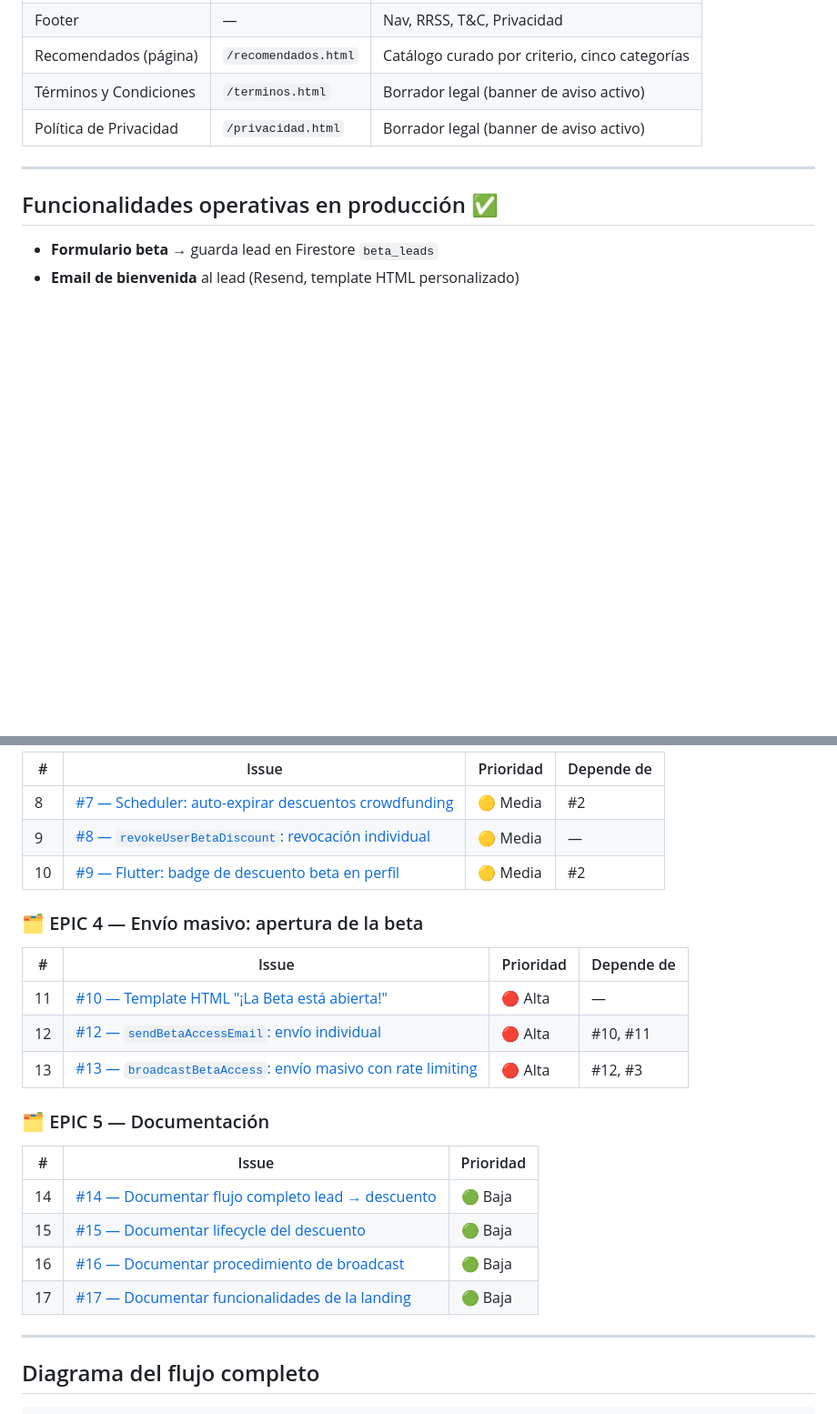
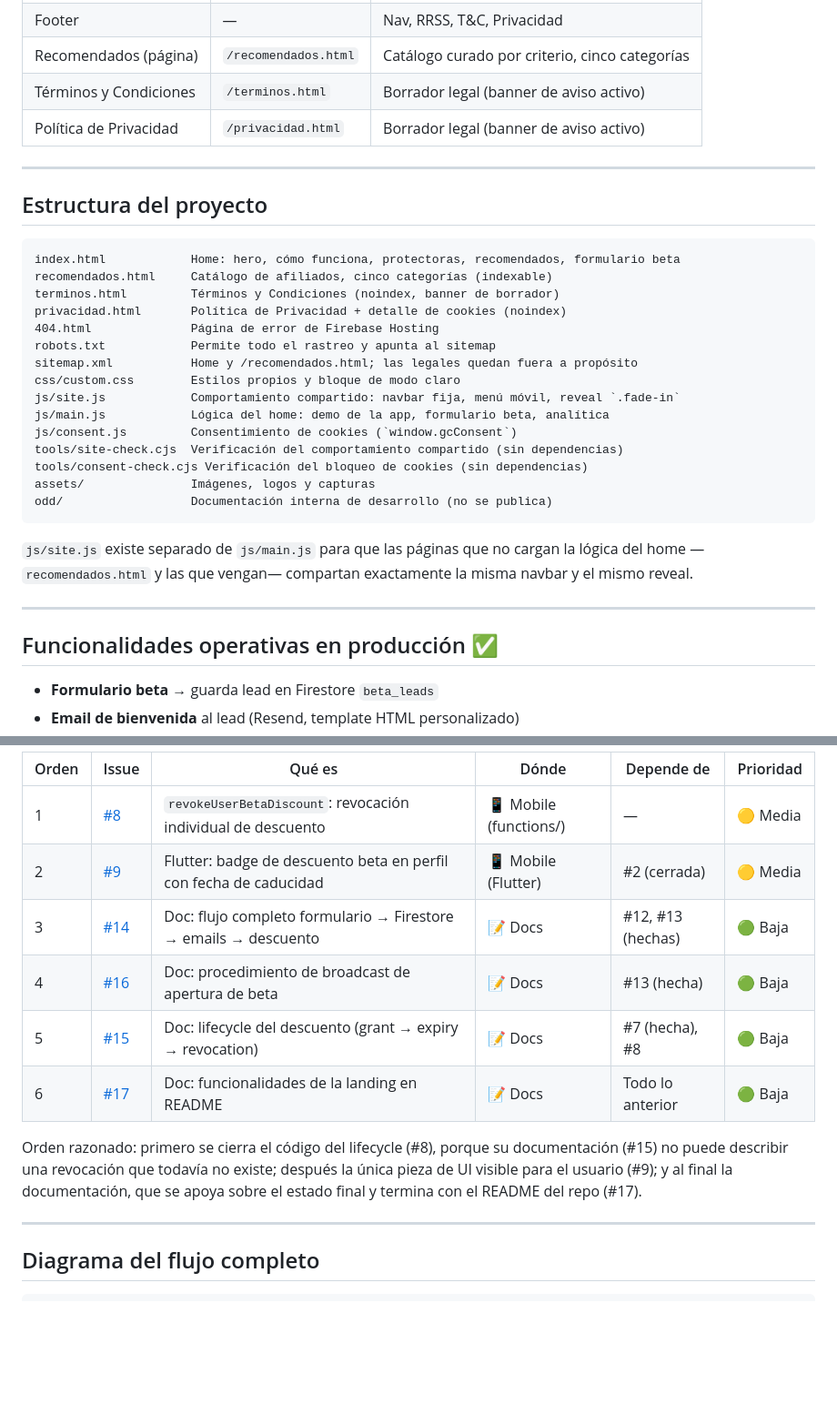
Before and after one commit to Pitcher755/GuauGuauCars_landing, a Markdown page: README.md, 2 parts joined by grey strips. Shown at 91% size. Rendered like a GitHub page; blank space fills up the shorter version.

````diff
--- a/README.md
+++ b/README.md
@@ -33,6 +33,31 @@ Deployada en Firebase Hosting: **https://guauguaucars.com**
 | Recomendados (página) | `/recomendados.html` | Catálogo curado por criterio, cinco categorías |
 | Términos y Condiciones | `/terminos.html` | Borrador legal (banner de aviso activo) |
 | Política de Privacidad | `/privacidad.html` | Borrador legal (banner de aviso activo) |
+
+---
+
+## Estructura del proyecto
+
+```
+index.html            Home: hero, cómo funciona, protectoras, recomendados, formulario beta
+recomendados.html     Catálogo de afiliados, cinco categorías (indexable)
+terminos.html         Términos y Condiciones (noindex, banner de borrador)
+privacidad.html       Política de Privacidad + detalle de cookies (noindex)
+404.html              Página de error de Firebase Hosting
+robots.txt            Permite todo el rastreo y apunta al sitemap
+sitemap.xml           Home y /recomendados.html; las legales quedan fuera a propósito
+css/custom.css        Estilos propios y bloque de modo claro
+js/site.js            Comportamiento compartido: navbar fija, menú móvil, reveal `.fade-in`
+js/main.js            Lógica del home: demo de la app, formulario beta, analítica
+js/consent.js         Consentimiento de cookies (`window.gcConsent`)
+tools/site-check.cjs  Verificación del comportamiento compartido (sin dependencias)
+tools/consent-check.cjs Verificación del bloqueo de cookies (sin dependencias)
+assets/               Imágenes, logos y capturas
+odd/                  Documentación interna de desarrollo (no se publica)
+```
+
+`js/site.js` existe separado de `js/main.js` para que las páginas que no cargan la lógica del home
+—`recomendados.html` y las que vengan— compartan exactamente la misma navbar y el mismo reveal.
 
 ---
 
@@ -125,26 +183,17 @@ Las issues están en: https://github.com/Pitcher755/GuauGuauCars_landing/issues
 
-| # | Issue | Prioridad | Depende de |
-|---|-------|-----------|-----------|
-| 8 | [#7 — Scheduler: auto-expirar descuentos crowdfunding](../../issues/7) | 🟡 Media | #2 |
-| 9 | [#8 — `revokeUserBetaDiscount`: revocación individual](../../issues/8) | 🟡 Media | — |
-| 10 | [#9 — Flutter: badge de descuento beta en perfil](../../issues/9) | 🟡 Media | #2 |
+| Orden | Issue | Qué es | Dónde | Depende de | Prioridad |
+|---|---|---|---|---|---|
+| 1 | [#8](../../issues/8) | `revokeUserBetaDiscount`: revocación individual de descuento | 📱 Mobile (functions/) | — | 🟡 Media |
+| 2 | [#9](../../issues/9) | Flutter: badge de descuento beta en perfil con fecha de caducidad | 📱 Mobile (Flutter) | #2 (cerrada) | 🟡 Media |
+| 3 | [#14](../../issues/14) | Doc: flujo completo formulario → Firestore → emails → descuento | 📝 Docs | #12, #13 (hechas) | 🟢 Baja |
+| 4 | [#16](../../issues/16) | Doc: procedimiento de broadcast de apertura de beta | 📝 Docs | #13 (hecha) | 🟢 Baja |
+| 5 | [#15](../../issues/15) | Doc: lifecycle del descuento (grant → expiry → revocation) | 📝 Docs | #7 (hecha), #8 | 🟢 Baja |
+| 6 | [#17](../../issues/17) | Doc: funcionalidades de la landing en README | 📝 Docs | Todo lo anterior | 🟢 Baja |
 
-### 🗂️ EPIC 4 — Envío masivo: apertura de la beta
-
-| # | Issue | Prioridad | Depende de |
-|---|-------|-----------|-----------|
-| 11 | [#10 — Template HTML "¡La Beta está abierta!"](../../issues/10) | 🔴 Alta | — |
-| 12 | [#12 — `sendBetaAccessEmail`: envío individual](../../issues/12) | 🔴 Alta | #10, #11 |
-| 13 | [#13 — `broadcastBetaAccess`: envío masivo con rate limiting](../../issues/13) | 🔴 Alta | #12, #3 |
-
-### 🗂️ EPIC 5 — Documentación
-
-| # | Issue | Prioridad |
-|---|-------|-----------|
-| 14 | [#14 — Documentar flujo completo lead → descuento](../../issues/14) | 🟢 Baja |
-| 15 | [#15 — Documentar lifecycle del descuento](../../issues/15) | 🟢 Baja |
-| 16 | [#16 — Documentar procedimiento de broadcast](../../issues/16) | 🟢 Baja |
-| 17 | [#17 — Documentar funcionalidades de la landing](../../issues/17) | 🟢 Baja |
+Orden razonado: primero se cierra el código del lifecycle (#8), porque su documentación (#15)
+no puede describir una revocación que todavía no existe; después la única pieza de UI visible
+para el usuario (#9); y al final la documentación, que se apoya sobre el estado final y termina
+con el README del repo (#17).
 
 ---
 
````
Also changed, not shown: other parts of README.md (+47 -14 lines), odd/tasks/beta-backlog-completion.md (added, +68 -0 lines).
